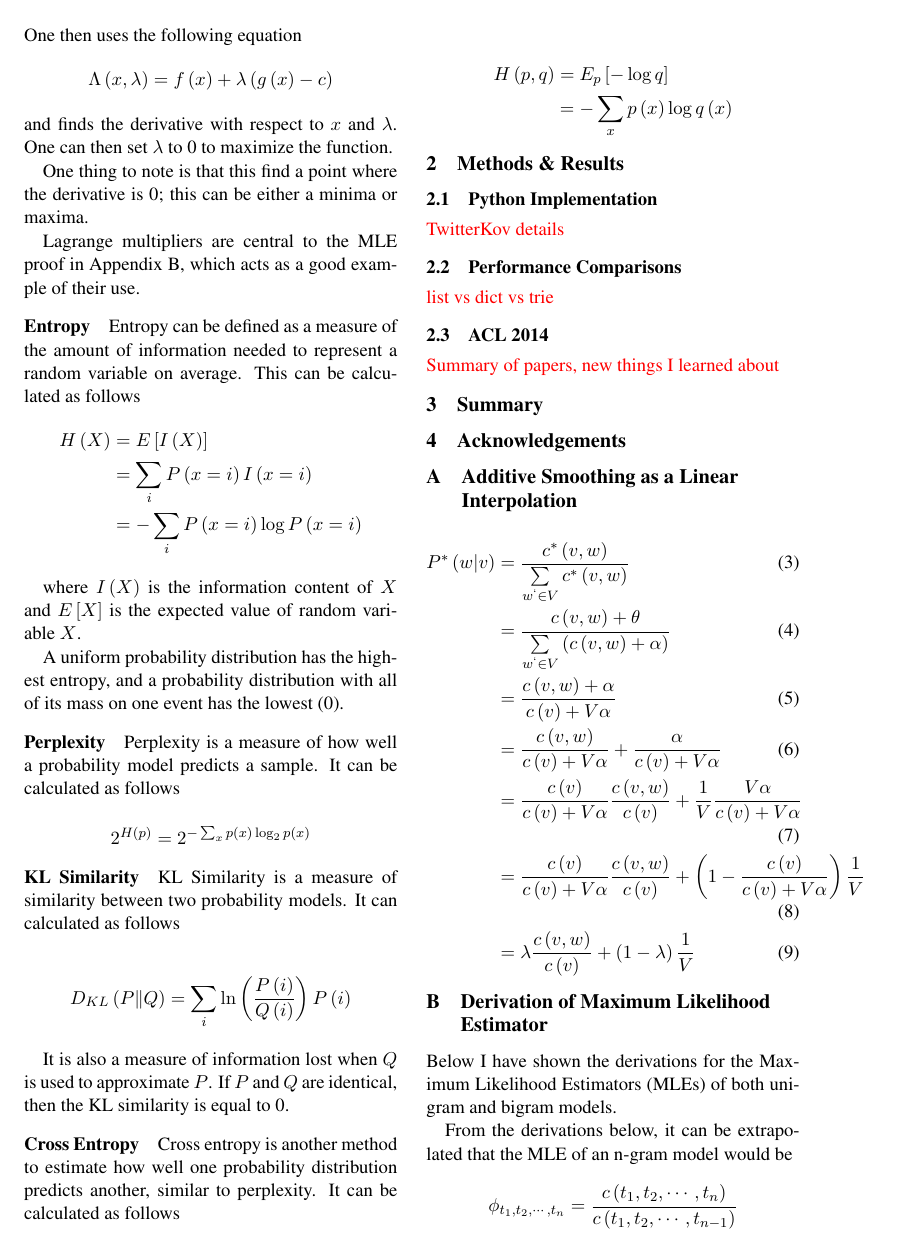
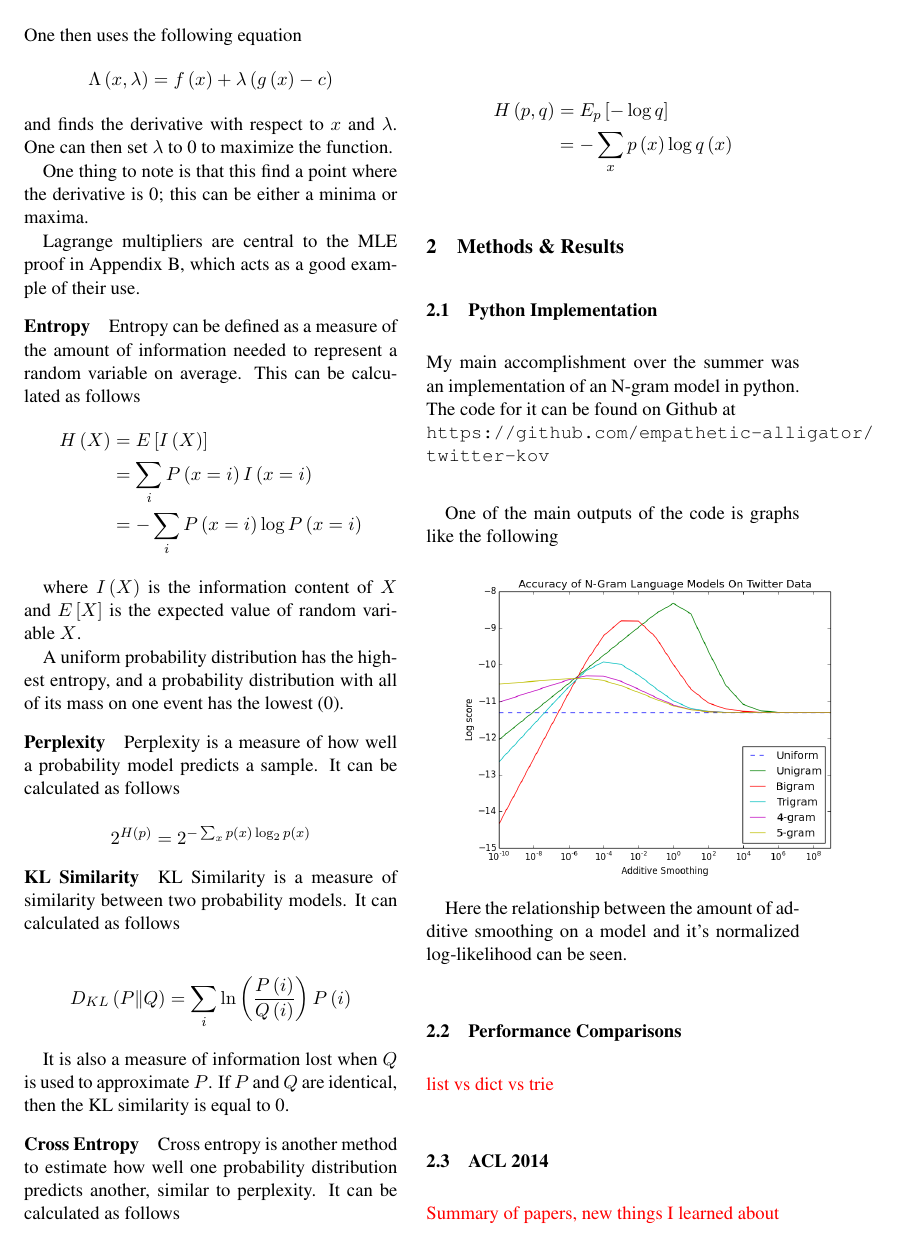
Before and after one commit to fmof/Research-Practicum, a LaTeX paper (summer/summer.tex): page 4 of 6. Compiled offline with pdfLaTeX.

Commit message:
Added beggining of section on the python implementation and included log-likelihood graph.

```diff
--- a/summer/summer.tex
+++ b/summer/summer.tex
@@ -269,10 +269,16 @@ H\left(p,q\right) &= E_p\left[-\log q\right] \\
 \end{align*}
 
 \section{Methods \& Results}
-
 \subsection{Python Implementation}
 
-{\color{red} TwitterKov details}
+My main accomplishment over the summer was an implementation of an N-gram model in python. The code for it can be found on Github at \\
+{\tt https://github.com/empathetic-alligator/\\twitter-kov} \\
+
+One of the main outputs of the code is graphs like the following
+
+\includegraphics[width=250px]{graphs/loglikelihood.png}
+
+Here the relationship between the amount of additive smoothing on a model and it's normalized log-likelihood can be seen.
 
 \subsection{Performance Comparisons}
 
```
Also changed, not shown: summer/graphs/loglikelihood.png (added).
